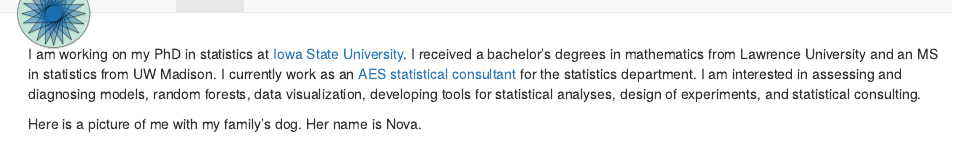
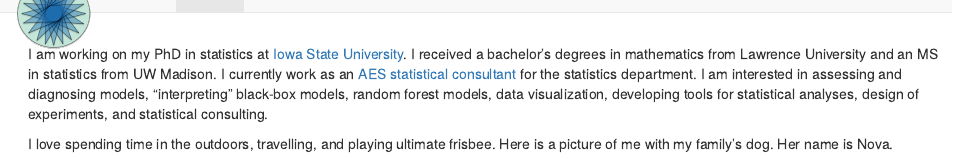
Before and after one commit to goodekat/goodekat.github.io, an R Markdown document (about.Rmd): the page in a window 1100 px wide, from its top. The pictures show the output file about.html that the author committed with the source, opened offline; library style sheets and scripts come from the installed R packages.

```diff
--- a/about.Rmd
+++ b/about.Rmd
@@ -1,8 +1,8 @@
 
 <br>
 
-I am working on my PhD in statistics at [Iowa State University](https://www.stat.iastate.edu/). I received a bachelor's degrees in mathematics from Lawrence University and an MS in statistics from UW Madison. I currently work as an [AES statistical consultant](https://www.stat.iastate.edu/statistical-consulting) for the statistics department. I am interested in assessing and diagnosing models, random forests, data visualization, developing tools for statistical analyses, design of experiments, and statistical consulting.
+I am working on my PhD in statistics at [Iowa State University](https://www.stat.iastate.edu/). I received a bachelor's degrees in mathematics from Lawrence University and an MS in statistics from UW Madison. I currently work as an [AES statistical consultant](https://www.stat.iastate.edu/statistical-consulting) for the statistics department. I am interested in assessing and diagnosing models, "interpreting" black-box models, random forest models, data visualization, developing tools for statistical analyses, design of experiments, and statistical consulting.
 
-Here is a picture of me with my family's dog. Her name is Nova.
+I love spending time in the outdoors, travelling, and playing ultimate frisbee. Here is a picture of me with my family's dog. Her name is Nova.
 
-<img src="/images/nova.png" width = 600 />
+<img src="/images/nova.png" width = 600 /> <img src="/images/rocks2.png" width = 300 />
```
Also changed, not shown: about.html.
